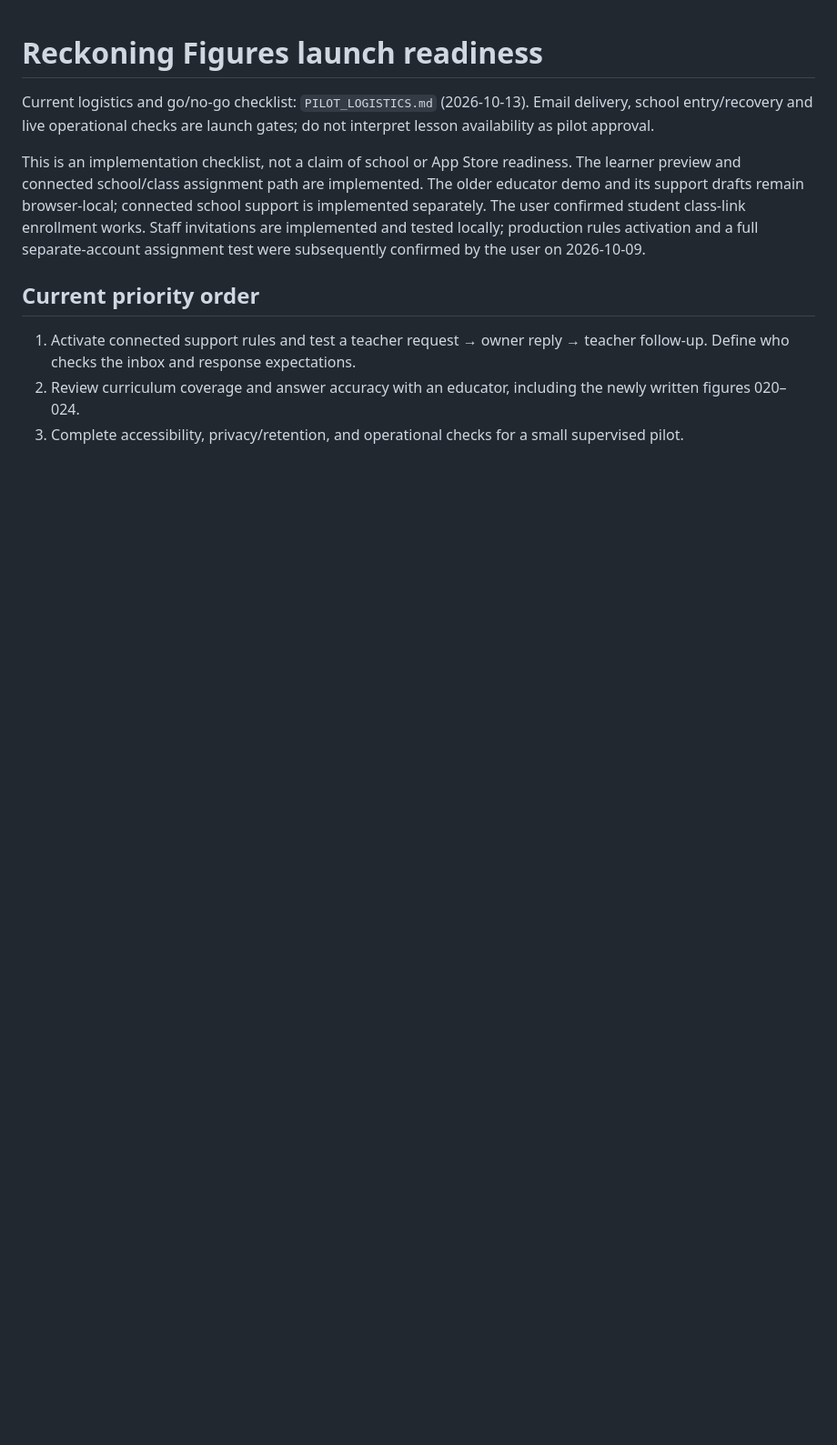
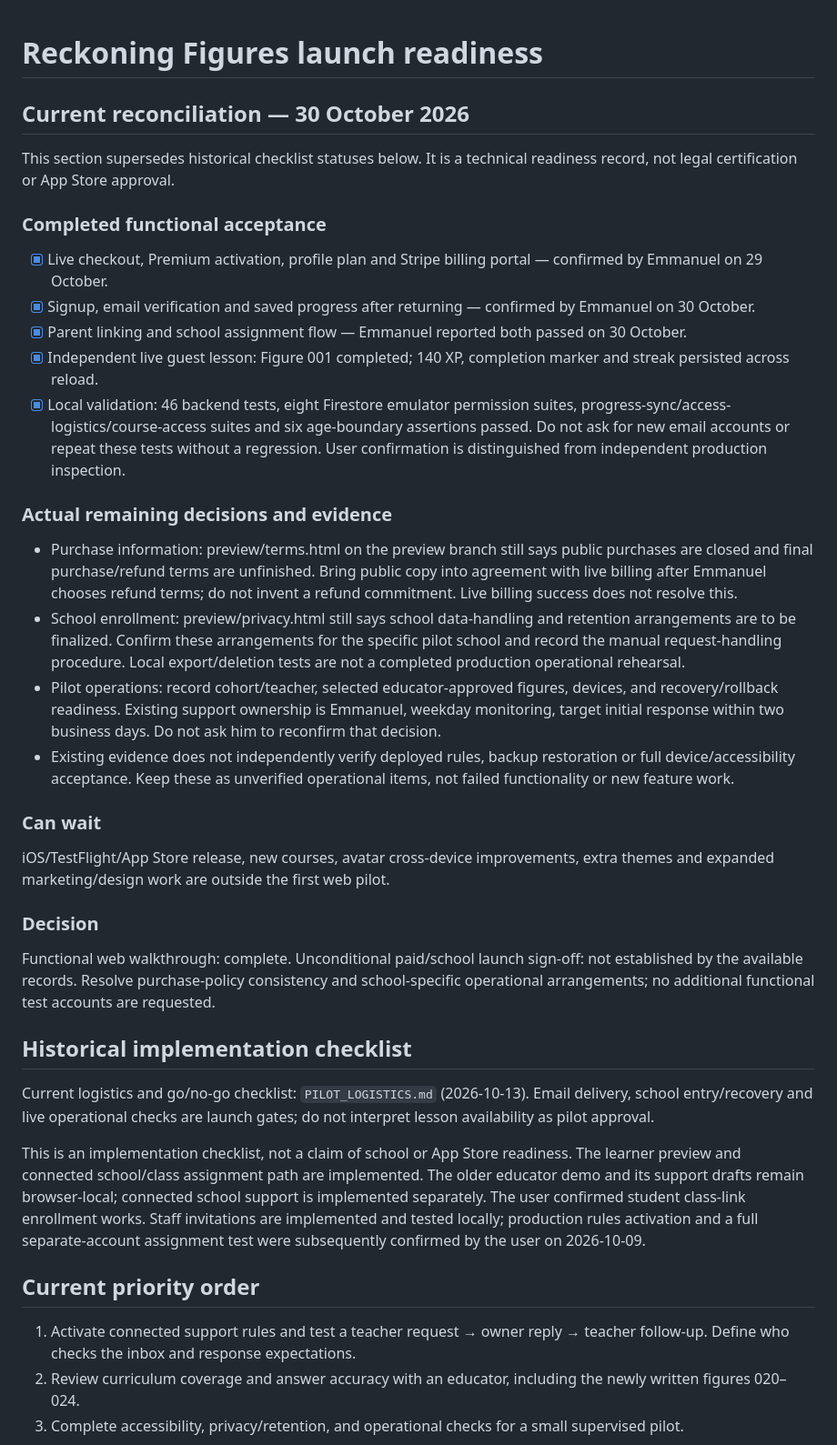
Before and after one commit to VerticM1/ReckoningFigures, a Markdown page: LAUNCH_READINESS.md, the part around the change. Shown at 91% size. Rendered like a GitHub page; blank space fills up the shorter version.

Commit message:
Reconcile confirmed pilot acceptance and remaining launch decisions

```diff
--- a/LAUNCH_READINESS.md
+++ b/LAUNCH_READINESS.md
@@ -1,4 +1,31 @@
 # Reckoning Figures launch readiness
+
+## Current reconciliation — 30 October 2026
+
+This section supersedes historical checklist statuses below. It is a technical readiness record, not legal certification or App Store approval.
+
+### Completed functional acceptance
+- [x] Live checkout, Premium activation, profile plan and Stripe billing portal — confirmed by Emmanuel on 29 October.
+- [x] Signup, email verification and saved progress after returning — confirmed by Emmanuel on 30 October.
+- [x] Parent linking and school assignment flow — Emmanuel reported both passed on 30 October.
+- [x] Independent live guest lesson: Figure 001 completed; 140 XP, completion marker and streak persisted across reload.
+- [x] Local validation: 46 backend tests, eight Firestore emulator permission suites, progress-sync/access-logistics/course-access suites and six age-boundary assertions passed.
+Do not ask for new email accounts or repeat these tests without a regression. User confirmation is distinguished from independent production inspection.
+
+### Actual remaining decisions and evidence
+- Purchase information: preview/terms.html on the preview branch still says public purchases are closed and final purchase/refund terms are unfinished. Bring public copy into agreement with live billing after Emmanuel chooses refund terms; do not invent a refund commitment. Live billing success does not resolve this.
+- School enrollment: preview/privacy.html still says school data-handling and retention arrangements are to be finalized. Confirm these arrangements for the specific pilot school and record the manual request-handling procedure. Local export/deletion tests are not a completed production operational rehearsal.
+- Pilot operations: record cohort/teacher, selected educator-approved figures, devices, and recovery/rollback readiness. Existing support ownership is Emmanuel, weekday monitoring, target initial response within two business days. Do not ask him to reconfirm that decision.
+- Existing evidence does not independently verify deployed rules, backup restoration or full device/accessibility acceptance. Keep these as unverified operational items, not failed functionality or new feature work.
+
+### Can wait
+iOS/TestFlight/App Store release, new courses, avatar cross-device improvements, extra themes and expanded marketing/design work are outside the first web pilot.
+
+### Decision
+Functional web walkthrough: complete. Unconditional paid/school launch sign-off: not established by the available records. Resolve purchase-policy consistency and school-specific operational arrangements; no additional functional test accounts are requested.
+
+
+## Historical implementation checklist
 
 Current logistics and go/no-go checklist: `PILOT_LOGISTICS.md` (2026-10-13). Email delivery, school entry/recovery and live operational checks are launch gates; do not interpret lesson availability as pilot approval.
 
```
